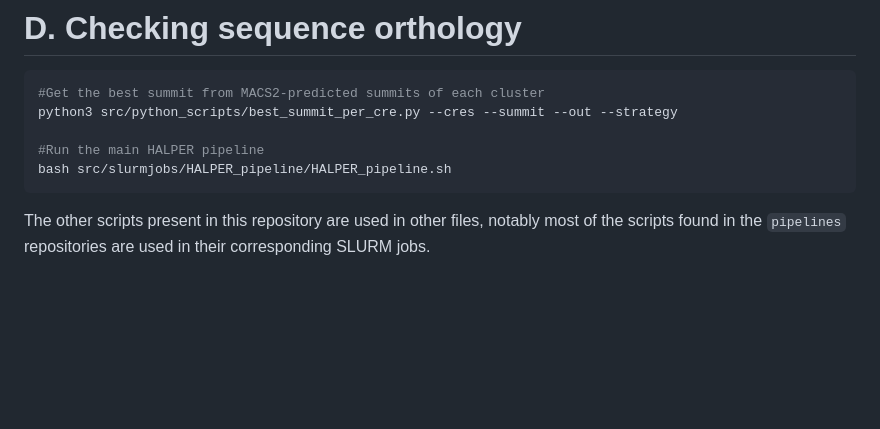
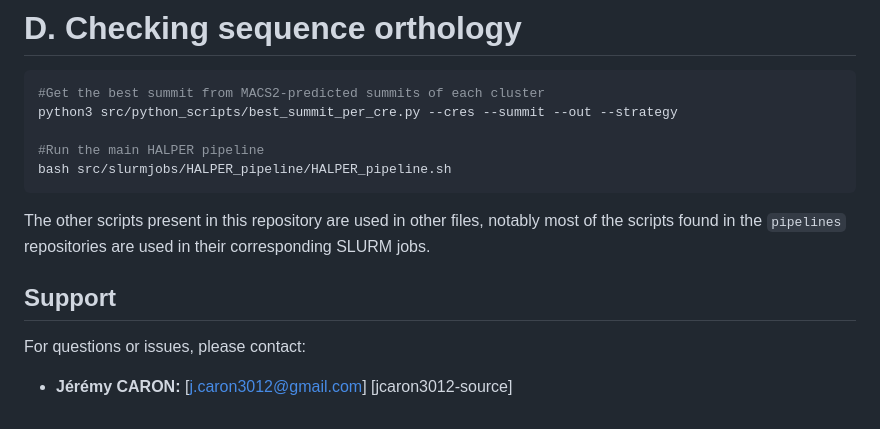
Before and after one commit to jcaron3012-source/CARON-Stage_M2, a Markdown page: README.md, the part around one of its changes. Drawn GitHub-style; blank space fills up the shorter version.

````diff
--- a/README.md
+++ b/README.md
@@ -151,3 +198,7 @@ bash src/slurmjobs/HALPER_pipeline/HALPER_pipeline.sh
 ```
 
 The other scripts present in this repository are used in other files, notably most of the scripts found in the ```pipelines``` repositories are used in their corresponding SLURM jobs.
+
+## Support
+For questions or issues, please contact:
+- **Jérémy CARON:** [j.caron3012@gmail.com]   [jcaron3012-source]
````
Also changed, not shown: other parts of README.md (+48 -1 lines).
